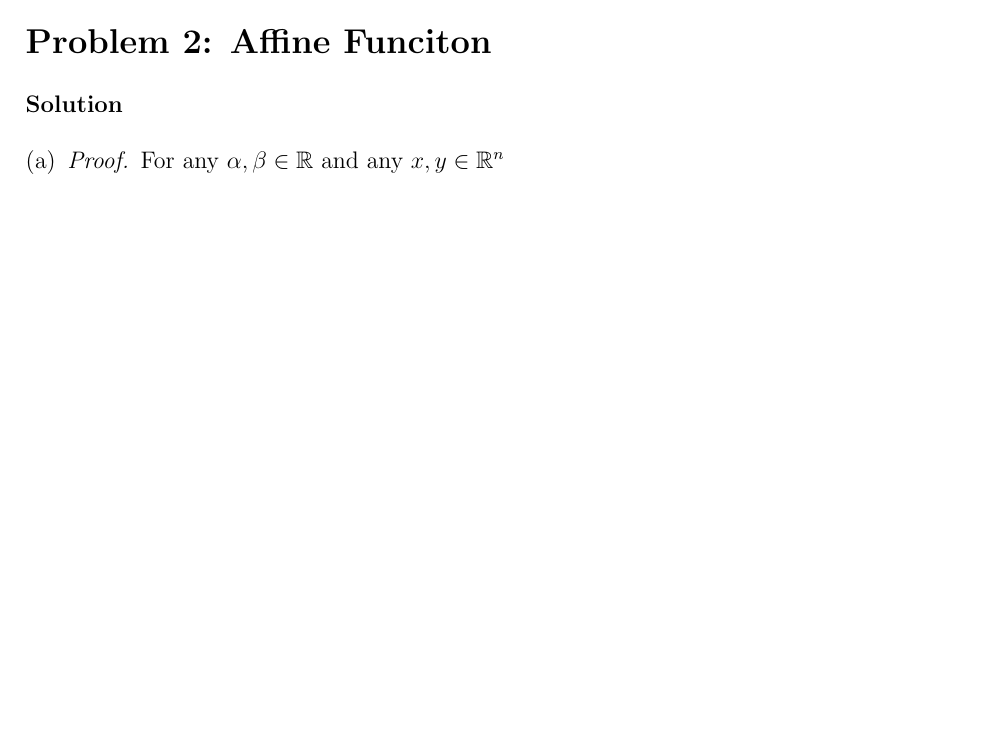
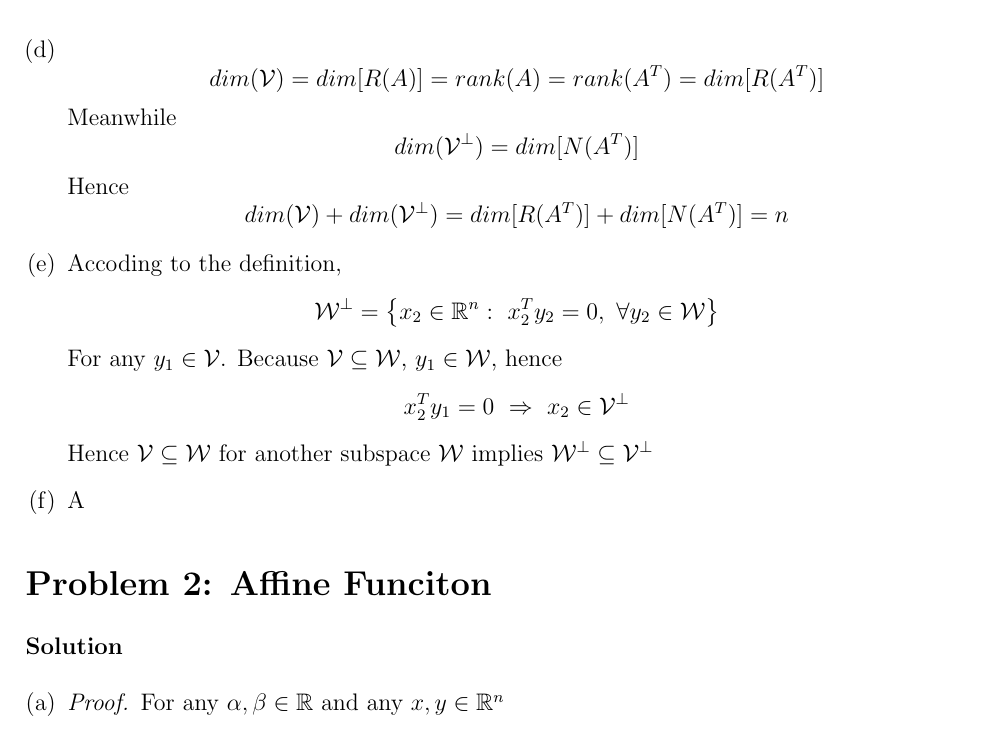
Before and after one commit to e3u3/ECE269, a LaTeX problem sheet (HW3/HW_3_solution.tex): part of page 2 of 8, cut at the place of the change, the shorter picture padded with empty space. Compiled offline with pdfLaTeX.

Commit message:
Finished Q1

```diff
--- a/HW3/HW_3_solution.tex
+++ b/HW3/HW_3_solution.tex
@@ -122,7 +122,52 @@ linkbordercolor={0 0 1}
         x^Ty = z^TA^Ty = z^T(A^Ty) = 0 \nonumber
     \end{equation}
     So $x \in (\mathcal{V}^\perp)^\perp$. So for any $x\in \mathcal{V}$, $x \in (\mathcal{V}^\perp)^\perp$.
-    Conversely, for any $x\in (\mathcal{V}^\perp)^\perp$
+    Conversely, for any $x\in (\mathcal{V}^\perp)^\perp$,
+    % \begin{equation}
+    %     x^Ty = 0,\ \forall y \in \mathcal{V}^\perp \nonumber
+    % \end{equation}
+    % Accroding to the definition of $\mathcal{V}^\perp$,
+    % \begin{equation}
+    %     y^Tz = 0\ \Rightarrow \ z^Ty=0,\ \forall z \in \mathcal{V} \nonumber
+    % \end{equation}
+    % Hence
+    % \begin{equation}
+    %     (x^T-z^T)y=0\ \Rightarrow \ (x-z)^Ty=0 \nonumber
+    % \end{equation}
+    % So $(x-z) \in (\mathcal{V}^\perp)^\perp$
+    %%%%%%%%%%%
+    % Item (d)
+    %%%%%%%%%%%
+    \item
+    \begin{equation}
+        dim(\mathcal{V})=dim[R(A)]=rank(A)=rank(A^T)=dim[R(A^T)] \nonumber
+    \end{equation}
+    Meanwhile
+    \begin{equation}
+        dim(\mathcal{V}^\perp)=dim[N(A^T)] \nonumber
+    \end{equation}
+    Hence
+    \begin{equation}
+        dim(\mathcal{V})+dim(\mathcal{V}^\perp)=dim[R(A^T)]+dim[N(A^T)]=n \nonumber
+    \end{equation}
+    %%%%%%%%%%%
+    % Item (e)
+    %%%%%%%%%%%
+    \item
+    Accoding to the definition,
+    \begin{equation}
+        \mathcal{W}^\perp = \left\{x_2\in \mathbb{R}^n:\ x_2^Ty_2=0,\ \forall y_2\in \mathcal{W}\right\} \nonumber
+    \end{equation}
+    For any $y_1\in \mathcal{V}$. Because $\mathcal{V} \subseteq \mathcal{W}$, $y_1\in \mathcal{W}$, hence
+    \begin{equation}
+        x_2^Ty_1=0\ \Rightarrow\ x_2\in \mathcal{V}^\perp \nonumber
+    \end{equation}
+    Hence $\mathcal{V} \subseteq \mathcal{W}$ for another subspace $\mathcal{W}$ implies $\mathcal{W}^\perp \subseteq \mathcal{V}^\perp$
+    %%%%%%%%%%%
+    % Item (f)
+    %%%%%%%%%%%
+    \item
+    A
 \end{enumerate}
 
 %%%%%%%%%%%%%%%%%%%%%%%%%%%%%%%%%%%%%%%%%%%%%%%%%%%%%%%%%%
```
Also changed, not shown: HW3/HW_3_solution.pdf, 1 other file.
